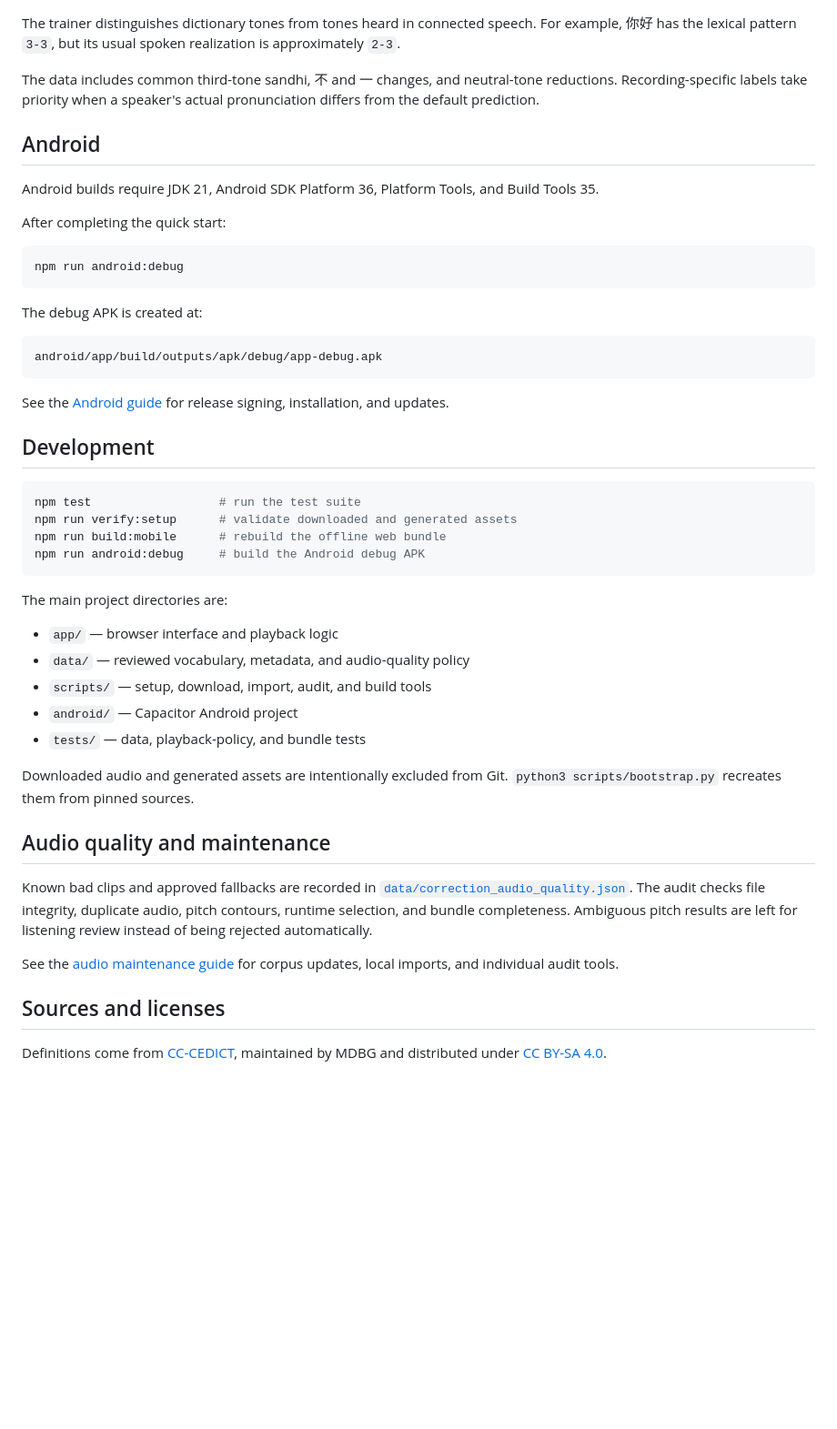
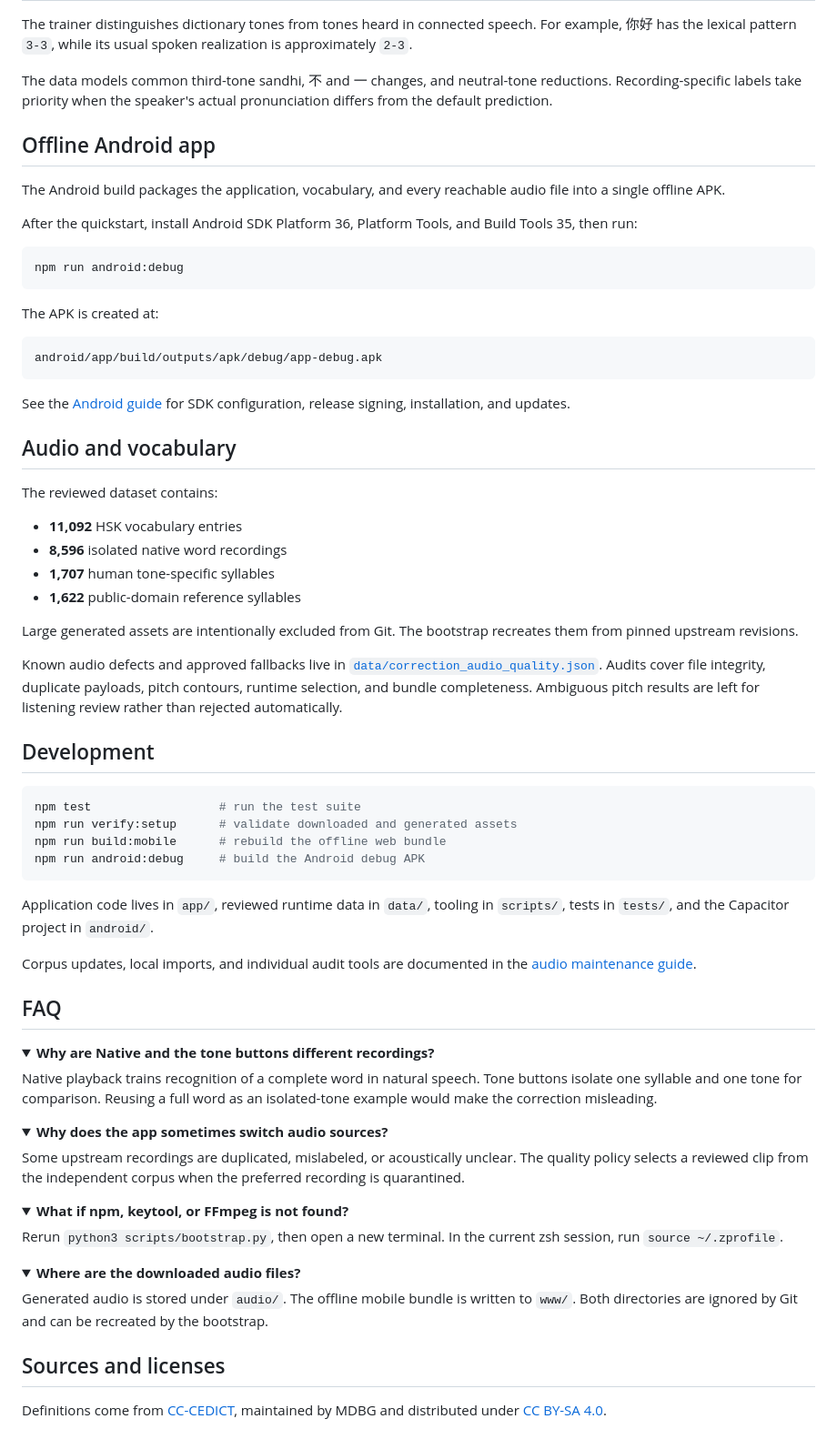
Before and after one commit to hanshanley/mandarin-tone-trainer, a Markdown page: README.md, the part around one of its changes. Shown at 91% size. Drawn GitHub-style; folded sections open; blank space fills up the shorter version.

````diff
--- a/README.md
+++ b/README.md
@@ -77,31 +76,50 @@ fallbacks replace recordings that are duplicated, mislabeled, or unclear.
 
 The trainer distinguishes dictionary tones from tones heard in connected
-speech. For example, 你好 has the lexical pattern `3-3`, but its usual spoken
+speech. For example, 你好 has the lexical pattern `3-3`, while its usual spoken
 realization is approximately `2-3`.
 
-The data includes common third-tone sandhi, 不 and 一 changes, and neutral-tone
-reductions. Recording-specific labels take priority when a speaker's actual
+The data models common third-tone sandhi, 不 and 一 changes, and neutral-tone
+reductions. Recording-specific labels take priority when the speaker's actual
 pronunciation differs from the default prediction.
 
-## Android
+## Offline Android app
 
-Android builds require JDK 21, Android SDK Platform 36, Platform Tools, and
-Build Tools 35.
+The Android build packages the application, vocabulary, and every reachable
+audio file into a single offline APK.
 
-After completing the quick start:
+After the quickstart, install Android SDK Platform 36, Platform Tools, and
+Build Tools 35, then run:
 
 ```bash
 npm run android:debug
 ```
 
-The debug APK is created at:
+The APK is created at:
 
 ```text
 android/app/build/outputs/apk/debug/app-debug.apk
 ```
 
-See the [Android guide](docs/android.md) for release signing, installation,
-and updates.
+See the [Android guide](docs/android.md) for SDK configuration, release
+signing, installation, and updates.
+
+## Audio and vocabulary
+
+The reviewed dataset contains:
+
+- **11,092** HSK vocabulary entries
+- **8,596** isolated native word recordings
+- **1,707** human tone-specific syllables
+- **1,622** public-domain reference syllables
+
+Large generated assets are intentionally excluded from Git. The bootstrap
+recreates them from pinned upstream revisions.
+
+Known audio defects and approved fallbacks live in
+[`data/correction_audio_quality.json`](data/correction_audio_quality.json).
+Audits cover file integrity, duplicate payloads, pitch contours, runtime
+selection, and bundle completeness. Ambiguous pitch results are left for
+listening review rather than rejected automatically.
 
 ## Development
 
@@ -112,27 +130,48 @@ npm run build:mobile      # rebuild the offline web bundle
 npm run android:debug     # build the Android debug APK
 ```
 
-The main project directories are:
+Application code lives in `app/`, reviewed runtime data in `data/`, tooling in
+`scripts/`, tests in `tests/`, and the Capacitor project in `android/`.
 
-- `app/` — browser interface and playback logic
-- `data/` — reviewed vocabulary, metadata, and audio-quality policy
-- `scripts/` — setup, download, import, audit, and build tools
-- `android/` — Capacitor Android project
-- `tests/` — data, playback-policy, and bundle tests
+Corpus updates, local imports, and individual audit tools are documented in
+the [audio maintenance guide](docs/audio-maintenance.md).
 
-Downloaded audio and generated assets are intentionally excluded from Git.
-`python3 scripts/bootstrap.py` recreates them from pinned sources.
+## FAQ
 
-## Audio quality and maintenance
+<details>
+<summary><strong>Why are Native and the tone buttons different recordings?</strong></summary>
 
-Known bad clips and approved fallbacks are recorded in
-[`data/correction_audio_quality.json`](data/correction_audio_quality.json).
-The audit checks file integrity, duplicate audio, pitch contours, runtime
-selection, and bundle completeness. Ambiguous pitch results are left for
-listening review instead of being rejected automatically.
+Native playback trains recognition of a complete word in natural speech. Tone
+buttons isolate one syllable and one tone for comparison. Reusing a full word
+as an isolated-tone example would make the correction misleading.
 
-See the [audio maintenance guide](docs/audio-maintenance.md) for corpus
-updates, local imports, and individual audit tools.
+</details>
+
+<details>
+<summary><strong>Why does the app sometimes switch audio sources?</strong></summary>
+
+Some upstream recordings are duplicated, mislabeled, or acoustically unclear.
+The quality policy selects a reviewed clip from the independent corpus when
+the preferred recording is quarantined.
+
+</details>
+
+<details>
+<summary><strong>What if npm, keytool, or FFmpeg is not found?</strong></summary>
+
+Rerun `python3 scripts/bootstrap.py`, then open a new terminal. In the current
+zsh session, run `source ~/.zprofile`.
+
+</details>
+
+<details>
+<summary><strong>Where are the downloaded audio files?</strong></summary>
+
+Generated audio is stored under `audio/`. The offline mobile bundle is written
+to `www/`. Both directories are ignored by Git and can be recreated by the
+bootstrap.
+
+</details>
 
 ## Sources and licenses
 
````
Also changed, not shown: other parts of README.md (+45 -46 lines), docs/android.md (+4 -2 lines), docs/assets/trainer.png (added), 4 other files.
